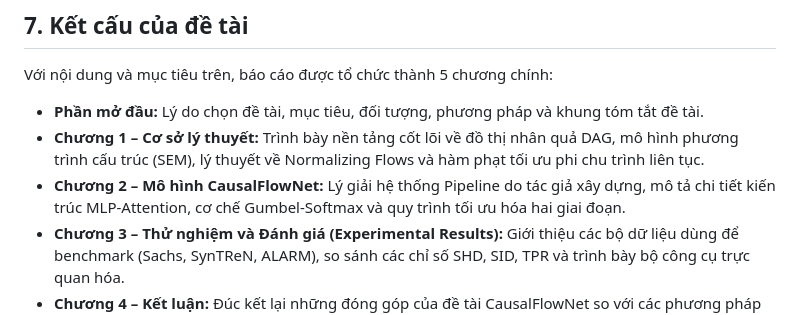
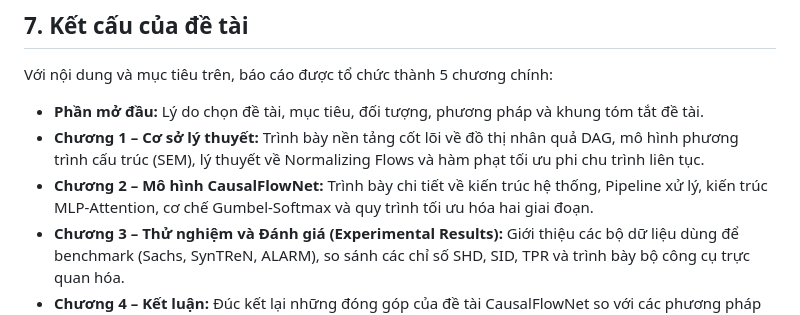
Before and after one commit to manhthai1706/CausalFlowNet, a Markdown page: docx/PhanMoDau.md, the part around the change. Drawn GitHub-style.

Commit message:
Refine phrasing in Section 7 of PhanMoDau.md

```diff
--- a/docx/PhanMoDau.md
+++ b/docx/PhanMoDau.md
@@ -68,6 +68,6 @@ CausalFlowNet khắc phục những hạn chế của các mô hình truyền th
 Với nội dung và mục tiêu trên, báo cáo được tổ chức thành 5 chương chính:
 - **Phần mở đầu:** Lý do chọn đề tài, mục tiêu, đối tượng, phương pháp và khung tóm tắt đề tài.
 - **Chương 1 – Cơ sở lý thuyết:** Trình bày nền tảng cốt lõi về đồ thị nhân quả DAG, mô hình phương trình cấu trúc (SEM), lý thuyết về Normalizing Flows và hàm phạt tối ưu phi chu trình liên tục.
-- **Chương 2 – Mô hình CausalFlowNet:** Lý giải hệ thống Pipeline do tác giả xây dựng, mô tả chi tiết kiến trúc MLP-Attention, cơ chế Gumbel-Softmax và quy trình tối ưu hóa hai giai đoạn.
+- **Chương 2 – Mô hình CausalFlowNet:** Trình bày chi tiết về kiến trúc hệ thống, Pipeline xử lý, kiến trúc MLP-Attention, cơ chế Gumbel-Softmax và quy trình tối ưu hóa hai giai đoạn.
 - **Chương 3 – Thử nghiệm và Đánh giá (Experimental Results):** Giới thiệu các bộ dữ liệu dùng để benchmark (Sachs, SynTReN, ALARM), so sánh các chỉ số SHD, SID, TPR và trình bày bộ công cụ trực quan hóa.
 - **Chương 4 – Kết luận:** Đúc kết lại những đóng góp của đề tài CausalFlowNet so với các phương pháp truyền thống và đề xuất hướng mở rộng.
```
